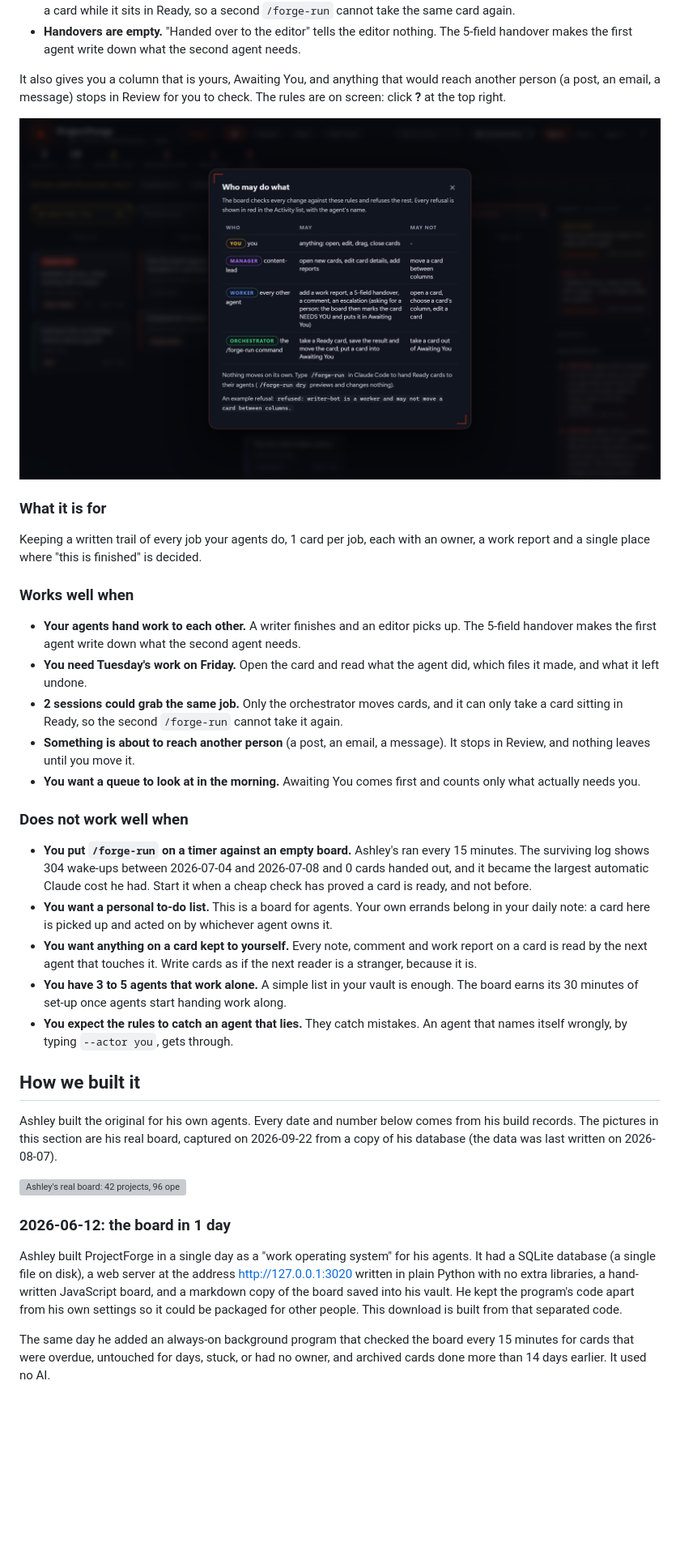
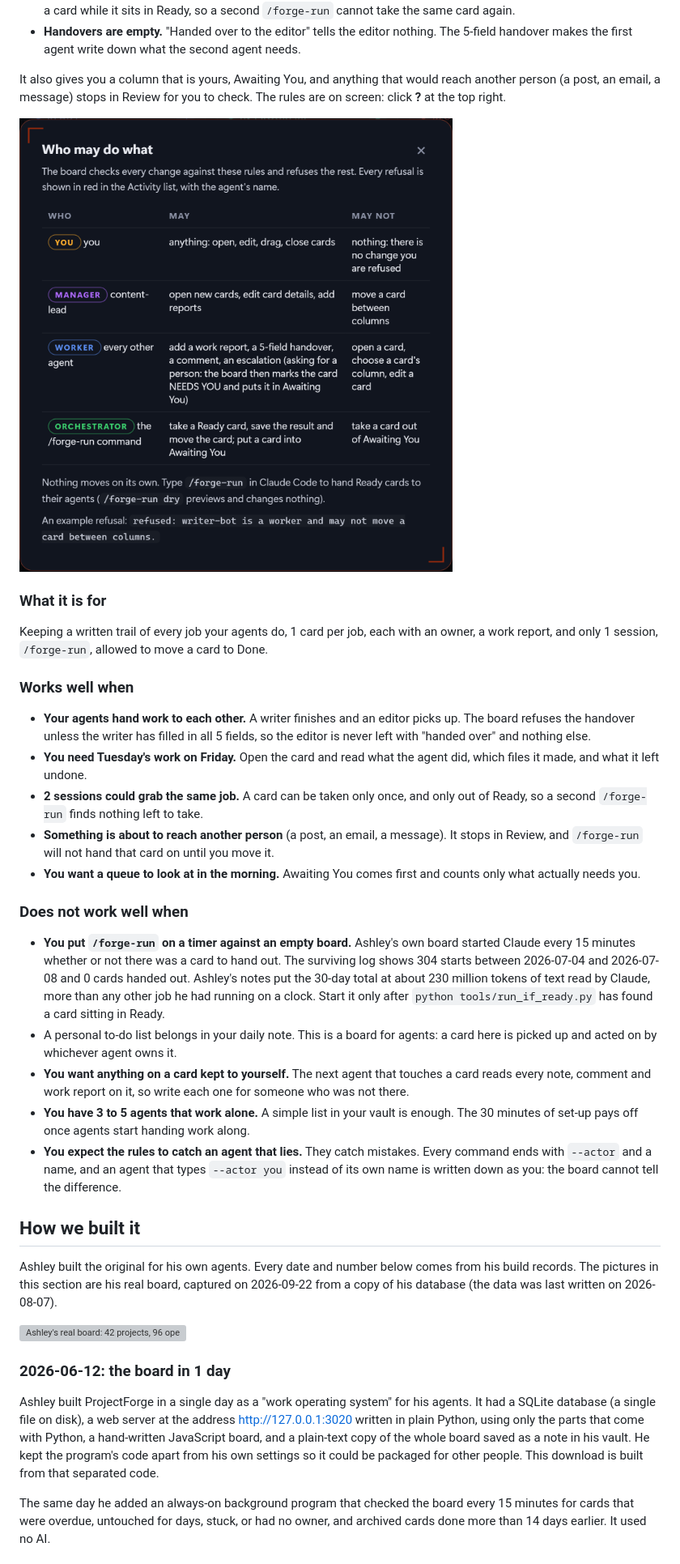
Before and after one commit to OUTLIERS-ai/outliers-ws-03-projectforge, a Markdown page: guide/GUIDE.md, the part around one of its changes. Shown at 81% size. GitHub-like rendering; pictures changed too: guide/img/rules.png; blank space fills up the shorter version; grey boxes are pictures that could not be loaded.

Commit message:
Final plain English, anti-obscurity and anti-AI passes; pictures and counts corrected

```diff
--- a/guide/GUIDE.md
+++ b/guide/GUIDE.md
@@ -69,23 +69,23 @@ It also gives you a column that is yours, Awaiting You, and anything that would
 
 ### What it is for
 
-Keeping a written trail of every job your agents do, 1 card per job, each with an owner, a work report and a single place where "this is finished" is decided.
+Keeping a written trail of every job your agents do, 1 card per job, each with an owner, a work report, and only 1 session, `/forge-run`, allowed to move a card to Done.
 
 ### Works well when
 
-- **Your agents hand work to each other.** A writer finishes and an editor picks up. The 5-field handover makes the first agent write down what the second agent needs.
+- **Your agents hand work to each other.** A writer finishes and an editor picks up. The board refuses the handover unless the writer has filled in all 5 fields, so the editor is never left with "handed over" and nothing else.
 - **You need Tuesday's work on Friday.** Open the card and read what the agent did, which files it made, and what it left undone.
-- **2 sessions could grab the same job.** Only the orchestrator moves cards, and it can only take a card sitting in Ready, so the second `/forge-run` cannot take it again.
-- **Something is about to reach another person** (a post, an email, a message). It stops in Review, and nothing leaves until you move it.
+- **2 sessions could grab the same job.** A card can be taken only once, and only out of Ready, so a second `/forge-run` finds nothing left to take.
+- **Something is about to reach another person** (a post, an email, a message). It stops in Review, and `/forge-run` will not hand that card on until you move it.
 - **You want a queue to look at in the morning.** Awaiting You comes first and counts only what actually needs you.
 
 ### Does not work well when
 
-- **You put `/forge-run` on a timer against an empty board.** Ashley's ran every 15 minutes. The surviving log shows 304 wake-ups between 2026-07-04 and 2026-07-08 and 0 cards handed out, and it became the largest automatic Claude cost he had. Start it when a cheap check has proved a card is ready, and not before.
-- **You want a personal to-do list.** This is a board for agents. Your own errands belong in your daily note: a card here is picked up and acted on by whichever agent owns it.
-- **You want anything on a card kept to yourself.** Every note, comment and work report on a card is read by the next agent that touches it. Write cards as if the next reader is a stranger, because it is.
-- **You have 3 to 5 agents that work alone.** A simple list in your vault is enough. The board earns its 30 minutes of set-up once agents start handing work along.
-- **You expect the rules to catch an agent that lies.** They catch mistakes. An agent that names itself wrongly, by typing `--actor you`, gets through.
+- **You put `/forge-run` on a timer against an empty board.** Ashley's own board started Claude every 15 minutes whether or not there was a card to hand out. The surviving log shows 304 starts between 2026-07-04 and 2026-07-08 and 0 cards handed out. Ashley's notes put the 30-day total at about 230 million tokens of text read by Claude, more than any other job he had running on a clock. Start it only after `python tools/run_if_ready.py` has found a card sitting in Ready.
+- A personal to-do list belongs in your daily note. This is a board for agents: a card here is picked up and acted on by whichever agent owns it.
+- **You want anything on a card kept to yourself.** The next agent that touches a card reads every note, comment and work report on it, so write each one for someone who was not there.
+- **You have 3 to 5 agents that work alone.** A simple list in your vault is enough. The 30 minutes of set-up pays off once agents start handing work along.
+- **You expect the rules to catch an agent that lies.** They catch mistakes. Every command ends with `--actor` and a name, and an agent that types `--actor you` instead of its own name is written down as you: the board cannot tell the difference.
 
 ## How we built it
 
@@ -95,7 +95,7 @@ Ashley built the original for his own agents. Every date and number below comes
 
 ### 2026-06-12: the board in 1 day
 
-Ashley built ProjectForge in a single day as a "work operating system" for his agents. It had a SQLite database (a single file on disk), a web server at the address http://127.0.0.1:3020 written in plain Python with no extra libraries, a hand-written JavaScript board, and a markdown copy of the board saved into his vault. He kept the program's code apart from his own settings so it could be packaged for other people. This download is built from that separated code.
+Ashley built ProjectForge in a single day as a "work operating system" for his agents. It had a SQLite database (a single file on disk), a web server at the address http://127.0.0.1:3020 written in plain Python, using only the parts that come with Python, a hand-written JavaScript board, and a plain-text copy of the whole board saved as a note in his vault. He kept the program's code apart from his own settings so it could be packaged for other people. This download is built from that separated code.
 
 The same day he added an always-on background program that checked the board every 15 minutes for cards that were overdue, untouched for days, stuck, or had no owner, and archived cards done more than 14 days earlier. It used no AI.
 
```
Also changed, not shown: other parts of guide/GUIDE.md (+54 -54 lines), guide/img/columns-reachable.png, guide/img/files-map.png, 2 other files.
